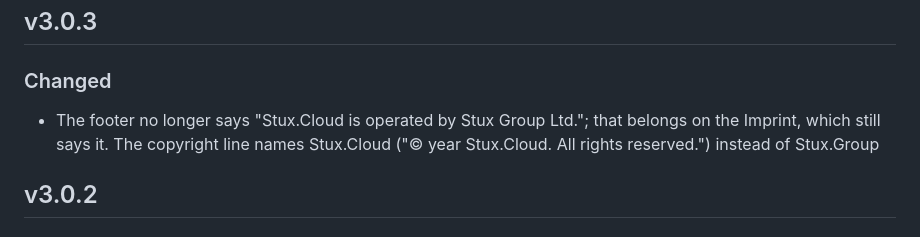
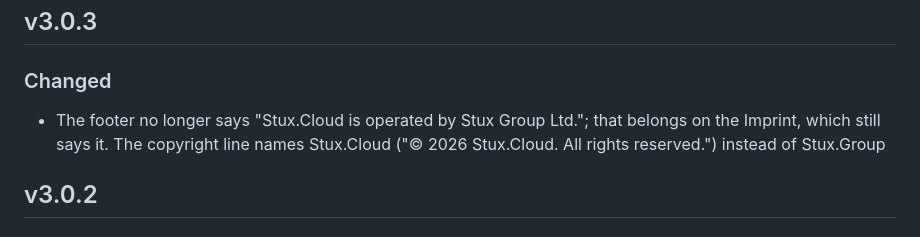
Before and after one commit to StuxCloud/soonpage, a Markdown page: CHANGELOG.md, the part around the change. GitHub-like rendering.

Commit message:
Fix the changelog wording for v3.0.3

```diff
--- a/CHANGELOG.md
+++ b/CHANGELOG.md
@@ -9,7 +9,7 @@ and this project adheres to [Semantic Versioning](https://semver.org/) (MAJOR.MI
 
 ### Changed
 
-- The footer no longer says "Stux.Cloud is operated by Stux Group Ltd."; that belongs on the Imprint, which still says it. The copyright line names Stux.Cloud ("© year Stux.Cloud. All rights reserved.") instead of Stux.Group
+- The footer no longer says "Stux.Cloud is operated by Stux Group Ltd."; that belongs on the Imprint, which still says it. The copyright line names Stux.Cloud ("© 2026 Stux.Cloud. All rights reserved.") instead of Stux.Group
 
 ## v3.0.2
 
```
